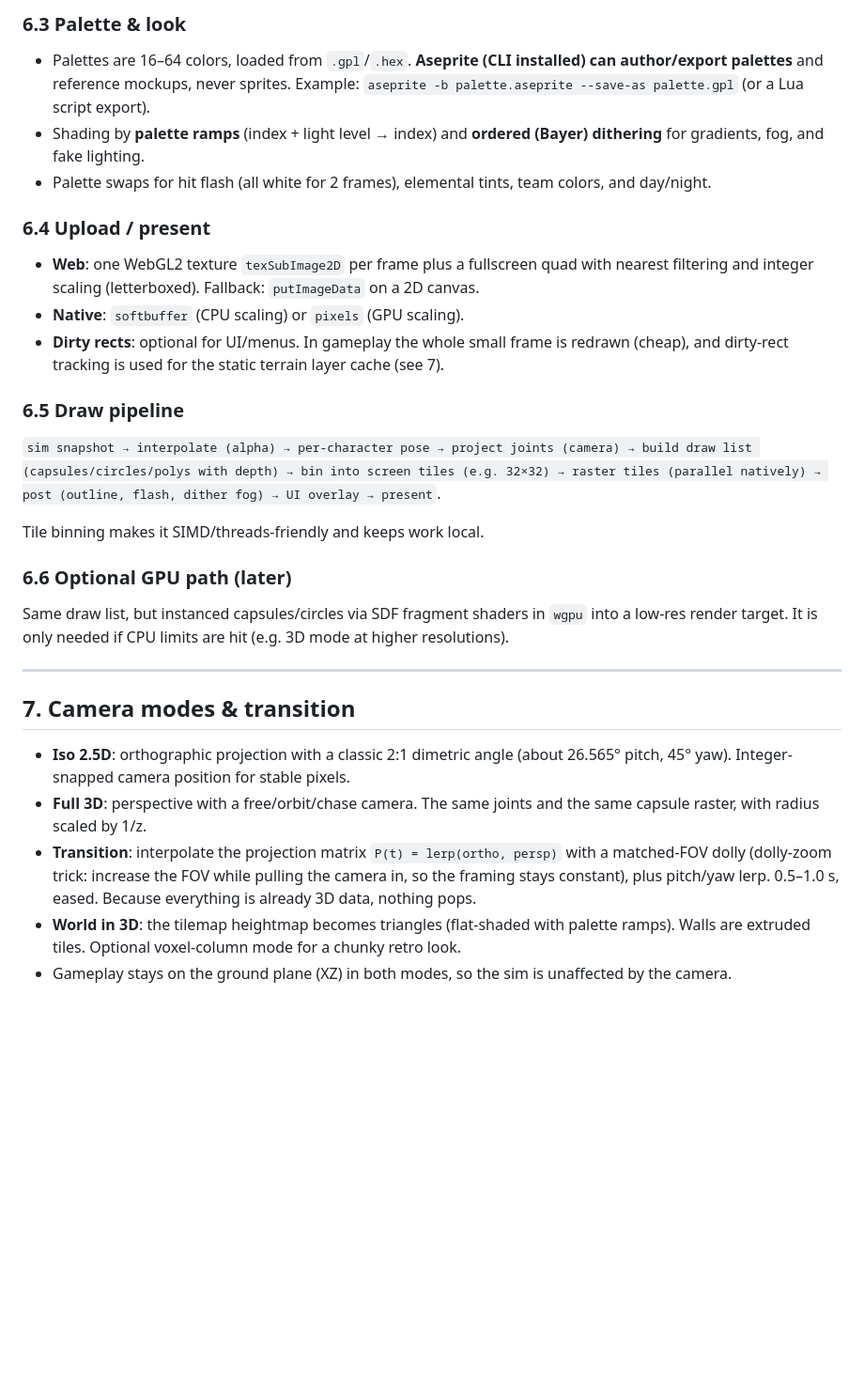
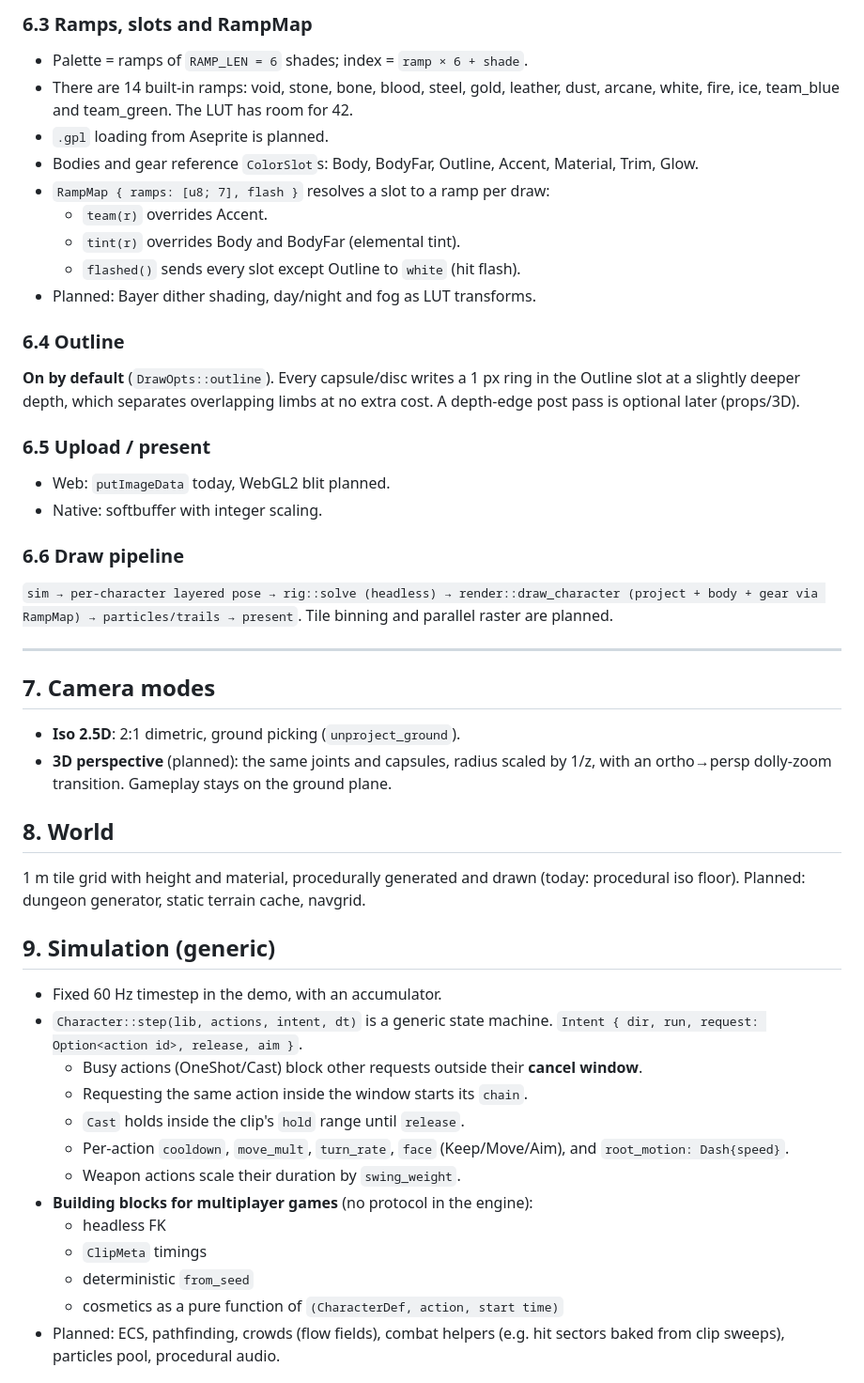
Before and after one commit to BlackAnvilNetwork/stick-engine, a Markdown page: PLAN.md, the part around one of its changes. Shown at 94% size. GitHub-like rendering; blank space fills up the shorter version.

```diff
--- a/PLAN.md
+++ b/PLAN.md
@@ -119,28 +238,46 @@ Layered, all evaluated per character per tick (or every N ticks for far LOD):
 
-### 6.3 Palette & look
-- Palettes are 16–64 colors, loaded from `.gpl`/`.hex`. **Aseprite (CLI installed) can author/export palettes** and reference mockups, never sprites. Example: `aseprite -b palette.aseprite --save-as palette.gpl` (or a Lua script export).
-- Shading by **palette ramps** (index + light level → index) and **ordered (Bayer) dithering** for gradients, fog, and fake lighting.
-- Palette swaps for hit flash (all white for 2 frames), elemental tints, team colors, and day/night.
+### 6.3 Ramps, slots and RampMap
+- Palette = ramps of `RAMP_LEN = 6` shades; index = `ramp × 6 + shade`.
+- There are 14 built-in ramps: void, stone, bone, blood, steel, gold, leather, dust, arcane, white, fire, ice, team_blue and team_green. The LUT has room for 42.
+- `.gpl` loading from Aseprite is planned.
+- Bodies and gear reference `ColorSlot`s: Body, BodyFar, Outline, Accent, Material, Trim, Glow.
+- `RampMap { ramps: [u8; 7], flash }` resolves a slot to a ramp per draw:
+  - `team(r)` overrides Accent.
+  - `tint(r)` overrides Body and BodyFar (elemental tint).
+  - `flashed()` sends every slot except Outline to `white` (hit flash).
+- Planned: Bayer dither shading, day/night and fog as LUT transforms.
 
-### 6.4 Upload / present
-- **Web**: one WebGL2 texture `texSubImage2D` per frame plus a fullscreen quad with nearest filtering and integer scaling (letterboxed). Fallback: `putImageData` on a 2D canvas.
-- **Native**: `softbuffer` (CPU scaling) or `pixels` (GPU scaling).
-- **Dirty rects**: optional for UI/menus. In gameplay the whole small frame is redrawn (cheap), and dirty-rect tracking is used for the static terrain layer cache (see 7).
+### 6.4 Outline
+**On by default** (`DrawOpts::outline`). Every capsule/disc writes a 1 px ring in the Outline slot at a slightly deeper depth, which separates overlapping limbs at no extra cost. A depth-edge post pass is optional later (props/3D).
 
-### 6.5 Draw pipeline
-`sim snapshot → interpolate (alpha) → per-character pose → project joints (camera) → build draw list (capsules/circles/polys with depth) → bin into screen tiles (e.g. 32×32) → raster tiles (parallel natively) → post (outline, flash, dither fog) → UI overlay → present`.
+### 6.5 Upload / present
+- Web: `putImageData` today, WebGL2 blit planned.
+- Native: softbuffer with integer scaling.
 
-Tile binning makes it SIMD/threads-friendly and keeps work local.
-
-### 6.6 Optional GPU path (later)
-Same draw list, but instanced capsules/circles via SDF fragment shaders in `wgpu` into a low-res render target. It is only needed if CPU limits are hit (e.g. 3D mode at higher resolutions).
+### 6.6 Draw pipeline
+`sim → per-character layered pose → rig::solve (headless) → render::draw_character (project + body + gear via RampMap) → particles/trails → present`. Tile binning and parallel raster are planned.
 
 ---
 
-## 7. Camera modes & transition
+## 7. Camera modes
+- **Iso 2.5D**: 2:1 dimetric, ground picking (`unproject_ground`).
+- **3D perspective** (planned): the same joints and capsules, radius scaled by 1/z, with an ortho→persp dolly-zoom transition. Gameplay stays on the ground plane.
 
-- **Iso 2.5D**: orthographic projection with a classic 2:1 dimetric angle (about 26.565° pitch, 45° yaw). Integer-snapped camera position for stable pixels.
-- **Full 3D**: perspective with a free/orbit/chase camera. The same joints and the same capsule raster, with radius scaled by 1/z.
-- **Transition**: interpolate the projection matrix `P(t) = lerp(ortho, persp)` with a matched-FOV dolly (dolly-zoom trick: increase the FOV while pulling the camera in, so the framing stays constant), plus pitch/yaw lerp. 0.5–1.0 s, eased. Because everything is already 3D data, nothing pops.
-- **World in 3D**: the tilemap heightmap becomes triangles (flat-shaded with palette ramps). Walls are extruded tiles. Optional voxel-column mode for a chunky retro look.
-- Gameplay stays on the ground plane (XZ) in both modes, so the sim is unaffected by the camera.
+## 8. World
+1 m tile grid with height and material, procedurally generated and drawn (today: procedural iso floor). Planned: dungeon generator, static terrain cache, navgrid.
+
+## 9. Simulation (generic)
+- Fixed 60 Hz timestep in the demo, with an accumulator.
+- `Character::step(lib, actions, intent, dt)` is a generic state machine. `Intent { dir, run, request: Option<action id>, release, aim }`.
+  - Busy actions (OneShot/Cast) block other requests outside their **cancel window**.
+  - Requesting the same action inside the window starts its `chain`.
+  - `Cast` holds inside the clip's `hold` range until `release`.
+  - Per-action `cooldown`, `move_mult`, `turn_rate`, `face` (Keep/Move/Aim), and `root_motion: Dash{speed}`.
+  - Weapon actions scale their duration by `swing_weight`.
+- **Building blocks for multiplayer games** (no protocol in the engine):
+  - headless FK
+  - `ClipMeta` timings
+  - deterministic `from_seed`
+  - cosmetics as a pure function of `(CharacterDef, action, start time)`
+- Planned: ECS, pathfinding, crowds (flow fields), combat helpers (e.g. hit sectors baked from clip sweeps), particles pool, procedural audio.
+
```
Also changed, not shown: other parts of PLAN.md (+317 -205 lines).
